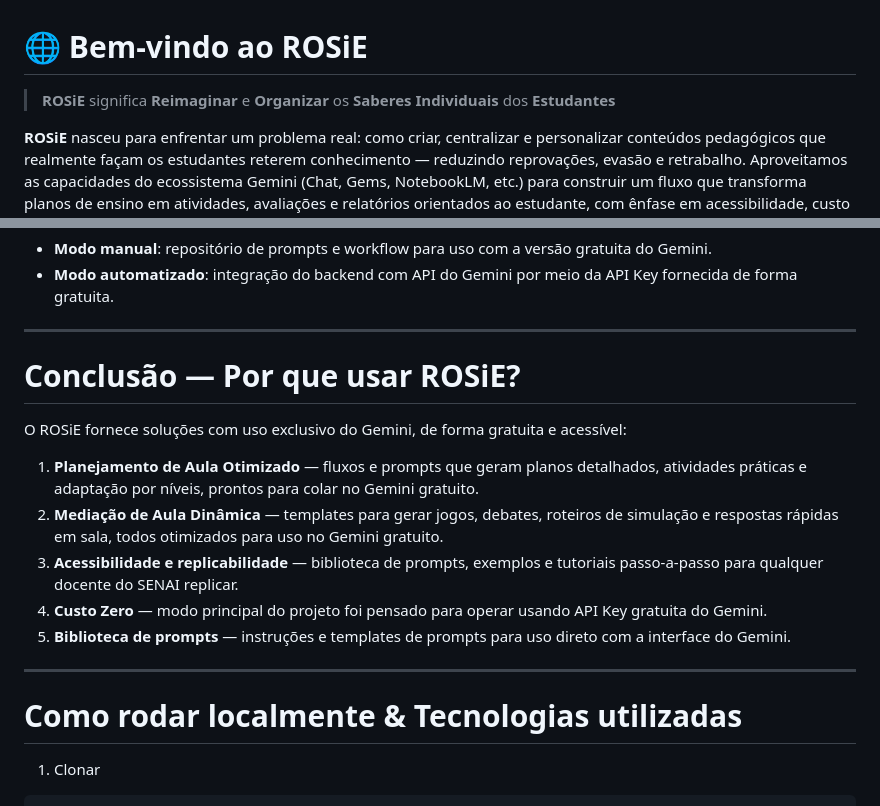
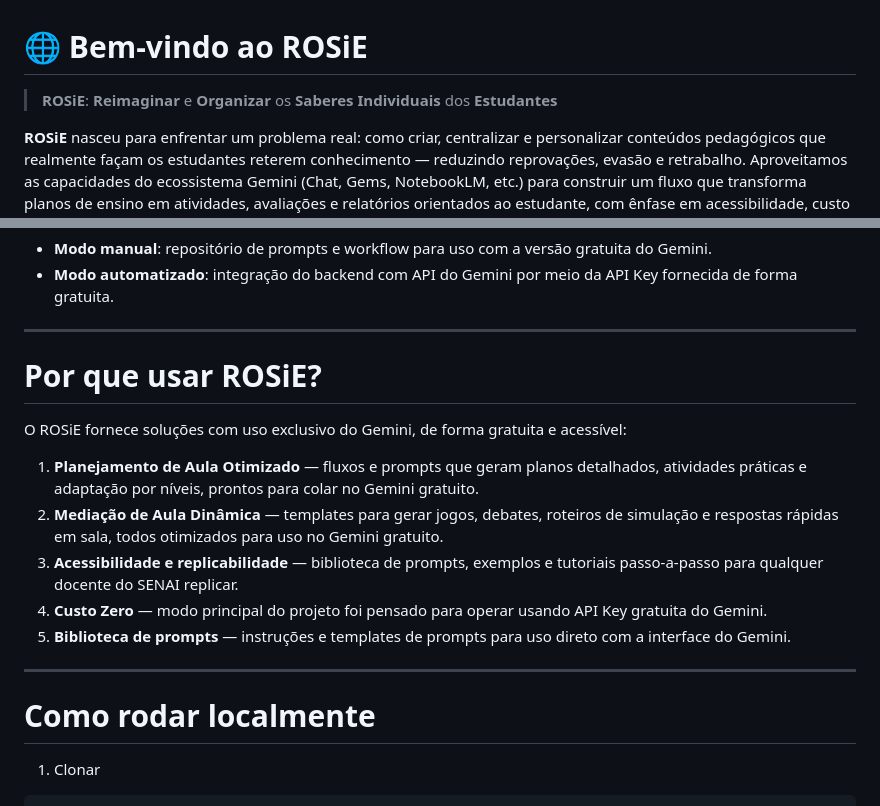
Before and after one commit to lucasedferreira/s-gemini, a Markdown page: README.md, 2 parts joined by grey strips. GitHub-like rendering.

Commit message:
ajuste lista nomes readme

```diff
--- a/README.md
+++ b/README.md
@@ -1,6 +1,6 @@
 # 🌐 Bem-vindo ao ROSiE
 
-> **ROSiE** significa **Reimaginar** e **Organizar** os **Saberes** **Individuais** dos **Estudantes**
+> **ROSiE**: **Reimaginar** e **Organizar** os **Saberes** **Individuais** dos **Estudantes**
 
 **ROSiE** nasceu para enfrentar um problema real: como criar, centralizar e personalizar conteúdos pedagógicos que realmente façam os estudantes reterem conhecimento — reduzindo reprovações, evasão e retrabalho. Aproveitamos as capacidades do ecossistema Gemini (Chat, Gems, NotebookLM, etc.) para construir um fluxo que transforma planos de ensino em atividades, avaliações e relatórios orientados ao estudante, com ênfase em acessibilidade, custo zero e replicabilidade.
 
@@ -75,7 +75,7 @@ ROSiE foi projetado para atacar diretamente esses pontos, entregando automação
 
 ---
 
-# Conclusão — Por que usar ROSiE?
+# Por que usar ROSiE?
 
 O ROSiE fornece soluções com uso exclusivo do Gemini, de forma gratuita e acessível:
 
@@ -87,7 +87,7 @@ O ROSiE fornece soluções com uso exclusivo do Gemini, de forma gratuita e aces
 
 ---
 
-# Como rodar localmente & Tecnologias utilizadas
+# Como rodar localmente
 
 
 1. Clonar
```
Also changed, not shown: other parts of README.md (+7 -7 lines).
